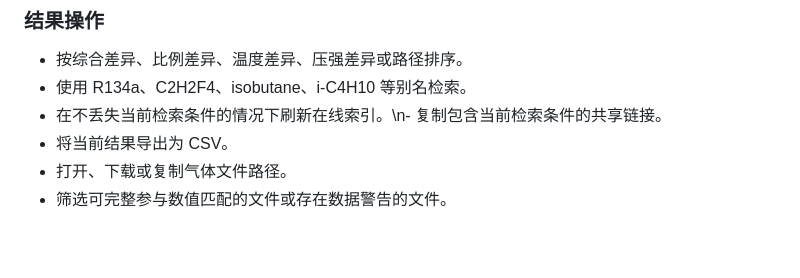
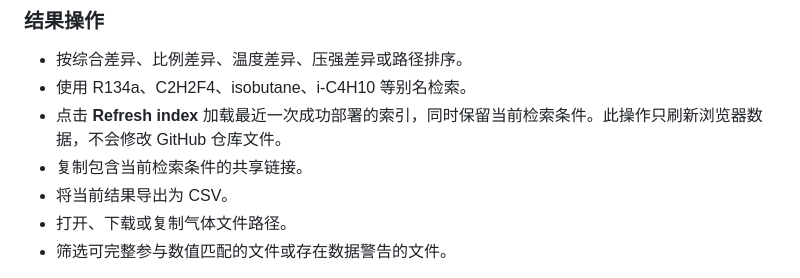
Before and after one commit to Yiding1998/GasFile_Viewer, a Markdown page: README.zh-CN.md, the part around the change. GitHub-like rendering; blank space fills up the shorter version.

```diff
--- a/README.zh-CN.md
+++ b/README.zh-CN.md
@@ -77,7 +77,8 @@ http://127.0.0.1:8000/gas_file_search.html
 
 - 按综合差异、比例差异、温度差异、压强差异或路径排序。
 - 使用 R134a、C2H2F4、isobutane、i-C4H10 等别名检索。
-- 在不丢失当前检索条件的情况下刷新在线索引。\n- 复制包含当前检索条件的共享链接。
+- 点击 **Refresh index** 加载最近一次成功部署的索引，同时保留当前检索条件。此操作只刷新浏览器数据，不会修改 GitHub 仓库文件。
+- 复制包含当前检索条件的共享链接。
 - 将当前结果导出为 CSV。
 - 打开、下载或复制气体文件路径。
 - 筛选可完整参与数值匹配的文件或存在数据警告的文件。
```
Also changed, not shown: README.md (+2 -1 lines).
